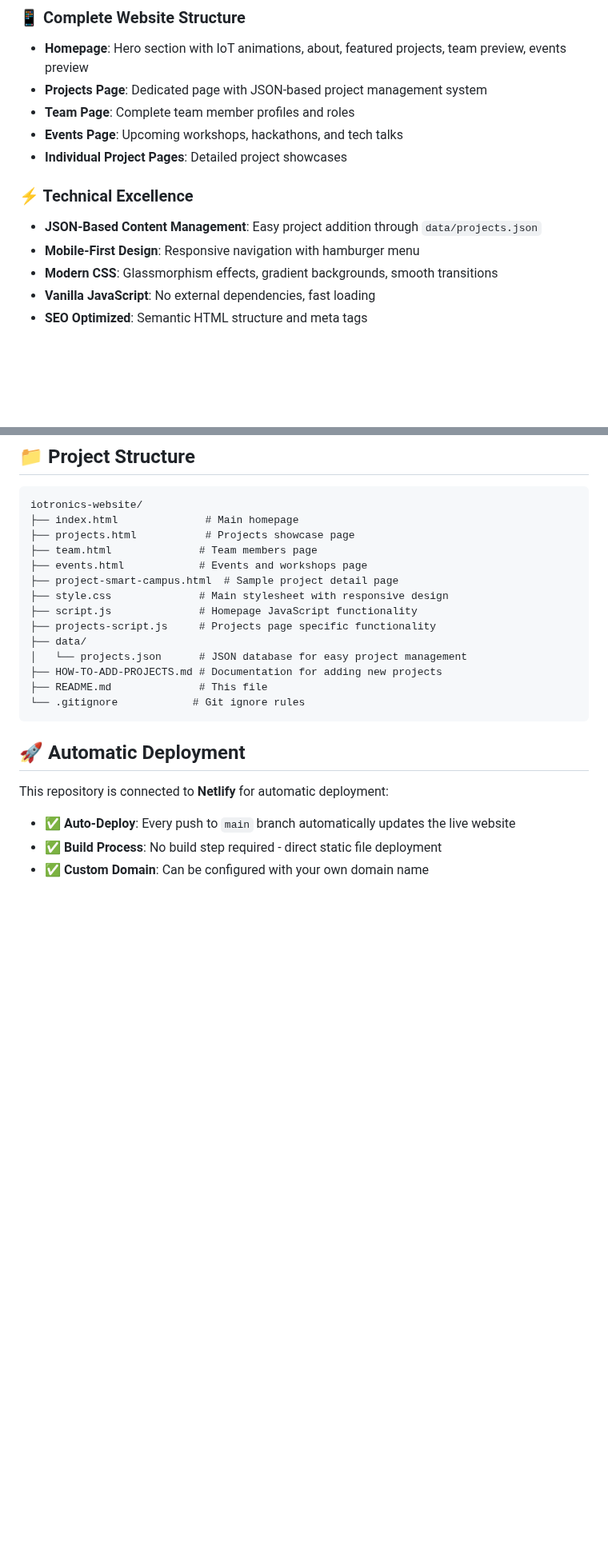
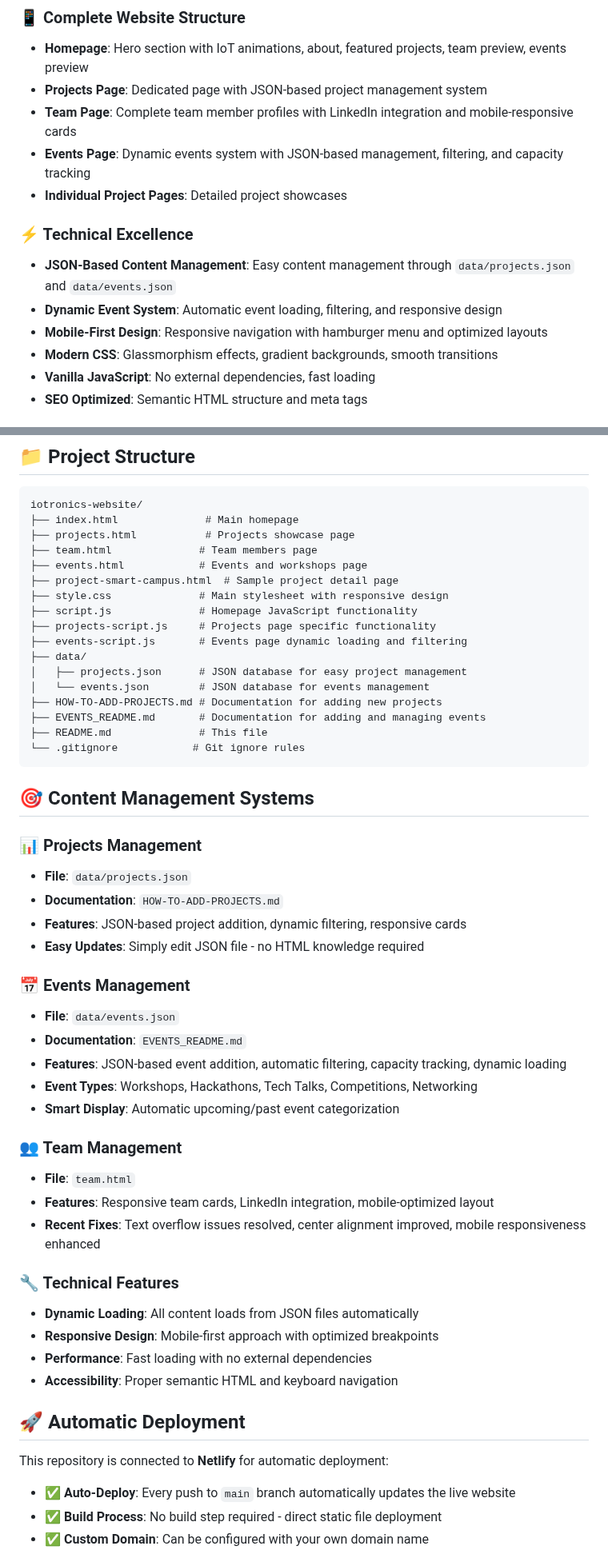
Before and after one commit to iotronicsnmit/website, a Markdown page: README.md, 2 parts joined by grey strips. Shown at 80% size. Drawn GitHub-style; blank space fills up the shorter version.

Commit message:
Update README.md with new file structure and content management systems
- Added events-script.js and events.json to project structure
- Updated content management section with detailed information
- Added quick start guide for non-technical team members
- Documented JSON-based events management system
- Enhanced technical features section
- Added information about recent team page fixes and mobile improvements

````diff
--- a/README.md
+++ b/README.md
@@ -19,13 +19,14 @@ The website is automatically deployed via Netlify and updates whenever changes a
 ### 📱 Complete Website Structure
 - **Homepage**: Hero section with IoT animations, about, featured projects, team preview, events preview
 - **Projects Page**: Dedicated page with JSON-based project management system
-- **Team Page**: Complete team member profiles and roles
-- **Events Page**: Upcoming workshops, hackathons, and tech talks
+- **Team Page**: Complete team member profiles with LinkedIn integration and mobile-responsive cards
+- **Events Page**: Dynamic events system with JSON-based management, filtering, and capacity tracking
 - **Individual Project Pages**: Detailed project showcases
 
 ### ⚡ Technical Excellence
-- **JSON-Based Content Management**: Easy project addition through `data/projects.json`
-- **Mobile-First Design**: Responsive navigation with hamburger menu
+- **JSON-Based Content Management**: Easy content management through `data/projects.json` and `data/events.json`
+- **Dynamic Event System**: Automatic event loading, filtering, and responsive design
+- **Mobile-First Design**: Responsive navigation with hamburger menu and optimized layouts
 - **Modern CSS**: Glassmorphism effects, gradient backgrounds, smooth transitions
 - **Vanilla JavaScript**: No external dependencies, fast loading
 - **SEO Optimized**: Semantic HTML structure and meta tags
@@ -49,12 +50,41 @@ iotronics-website/
 ├── style.css              # Main stylesheet with responsive design
 ├── script.js              # Homepage JavaScript functionality
 ├── projects-script.js     # Projects page specific functionality
+├── events-script.js       # Events page dynamic loading and filtering
 ├── data/
-│   └── projects.json      # JSON database for easy project management
+│   ├── projects.json      # JSON database for easy project management
+│   └── events.json        # JSON database for events management
 ├── HOW-TO-ADD-PROJECTS.md # Documentation for adding new projects
+├── EVENTS_README.md       # Documentation for adding and managing events
 ├── README.md              # This file
 └── .gitignore            # Git ignore rules
 ```
+
+## 🎯 Content Management Systems
+
+### 📊 Projects Management
+- **File**: `data/projects.json`
+- **Documentation**: `HOW-TO-ADD-PROJECTS.md`
+- **Features**: JSON-based project addition, dynamic filtering, responsive cards
+- **Easy Updates**: Simply edit JSON file - no HTML knowledge required
+
+### 📅 Events Management
+- **File**: `data/events.json`
+- **Documentation**: `EVENTS_README.md`
+- **Features**: JSON-based event addition, automatic filtering, capacity tracking, dynamic loading
+- **Event Types**: Workshops, Hackathons, Tech Talks, Competitions, Networking
+- **Smart Display**: Automatic upcoming/past event categorization
+
+### 👥 Team Management
+- **File**: `team.html`
+- **Features**: Responsive team cards, LinkedIn integration, mobile-optimized layout
+- **Recent Fixes**: Text overflow issues resolved, center alignment improved, mobile responsiveness enhanced
+
+### 🔧 Technical Features
+- **Dynamic Loading**: All content loads from JSON files automatically
+- **Responsive Design**: Mobile-first approach with optimized breakpoints
+- **Performance**: Fast loading with no external dependencies
+- **Accessibility**: Proper semantic HTML and keyboard navigation
 
 ## 🚀 Automatic Deployment
 
````
Also changed, not shown: other parts of README.md (+22 -0 lines).
